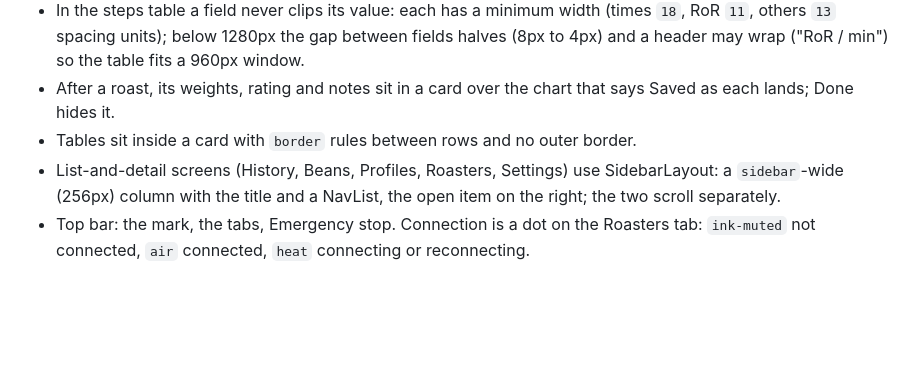
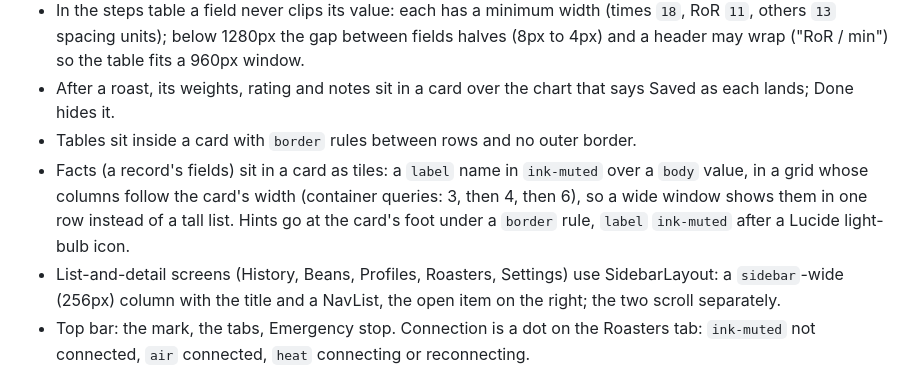
Before and after one commit to mnabaci/Roastpilot, a Markdown page: docs/design-system/README.md, the part around the change. Drawn GitHub-style; blank space fills up the shorter version.

Commit message:
feat(beans): facts as a card of tiles, and open a roast from the bean's table
Co-Authored-By: Claude Opus 5.5 <noreply@anthropic.com>

```diff
--- a/docs/design-system/README.md
+++ b/docs/design-system/README.md
@@ -66,6 +66,7 @@ Inter, one family, with tabular numerals (`font-variant-numeric: tabular-nums`)
 - In the steps table a field never clips its value: each has a minimum width (times `18`, RoR `11`, others `13` spacing units); below 1280px the gap between fields halves (8px to 4px) and a header may wrap ("RoR / min") so the table fits a 960px window.
 - After a roast, its weights, rating and notes sit in a card over the chart that says Saved as each lands; Done hides it.
 - Tables sit inside a card with `border` rules between rows and no outer border.
+- Facts (a record's fields) sit in a card as tiles: a `label` name in `ink-muted` over a `body` value, in a grid whose columns follow the card's width (container queries: 3, then 4, then 6), so a wide window shows them in one row instead of a tall list. Hints go at the card's foot under a `border` rule, `label` `ink-muted` after a Lucide light-bulb icon.
 - List-and-detail screens (History, Beans, Profiles, Roasters, Settings) use SidebarLayout: a `sidebar`-wide (256px) column with the title and a NavList, the open item on the right; the two scroll separately.
 - Top bar: the mark, the tabs, Emergency stop. Connection is a dot on the Roasters tab: `ink-muted` not connected, `air` connected, `heat` connecting or reconnecting.
 - Scrollbars are thin: a `border-strong` thumb on a transparent track, in both themes; never the light system gutter.
```
Also changed, not shown: docs/spec/ui.md (+1 -1 lines), docs/images/beans.png, 11 other files.
